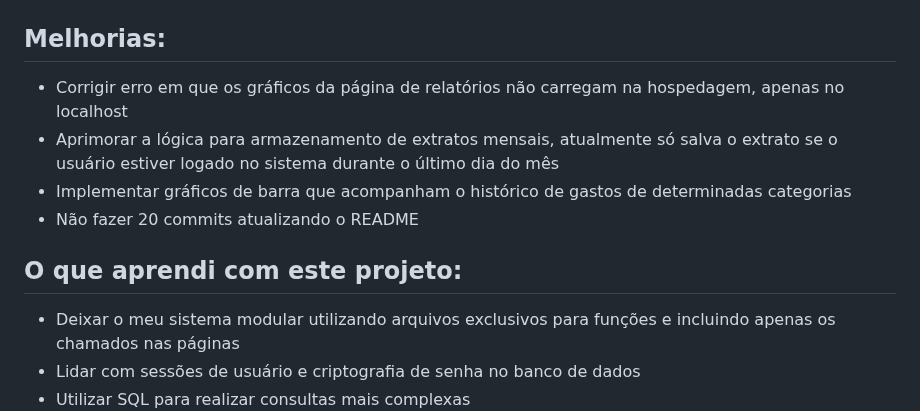
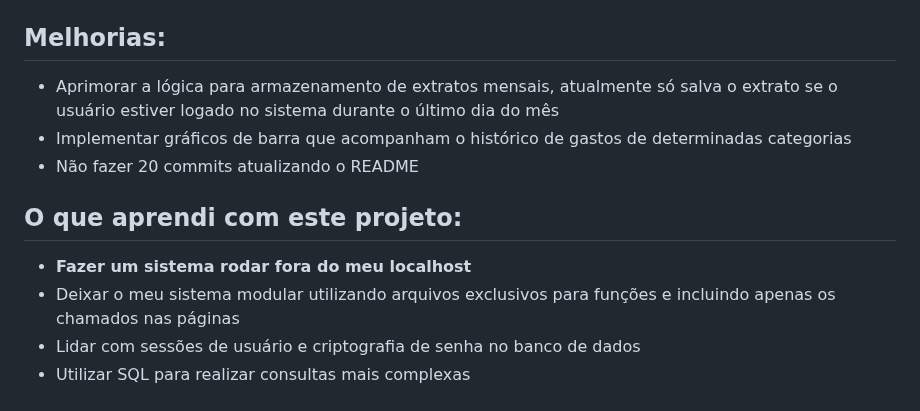
Before and after one commit to aprendizarthur/poupai, a Markdown page: README.md, the part around the change. Drawn GitHub-style.

```diff
--- a/README.md
+++ b/README.md
@@ -65,7 +65,6 @@
 </div>
 
 <ul>
-  <li>Corrigir erro em que os gráficos da página de relatórios não carregam na hospedagem, apenas no localhost</li>
   <li>Aprimorar a lógica para armazenamento de extratos mensais, atualmente só salva o extrato se o usuário estiver logado no sistema durante o último dia do mês</li>
   <li>Implementar gráficos de barra que acompanham o histórico de gastos de determinadas categorias</li>
   <li>Não fazer 20 commits atualizando o README</li>
@@ -76,6 +75,7 @@
 </div>
 
 <ul>
+  <li><strong>Fazer um sistema rodar fora do meu localhost</strong></li>
   <li>Deixar o meu sistema modular utilizando arquivos exclusivos para funções e incluindo apenas os chamados nas páginas</li>
   <li>Lidar com sessões de usuário e criptografia de senha no banco de dados</li>
   <li>Utilizar SQL para realizar consultas mais complexas</li>
```
